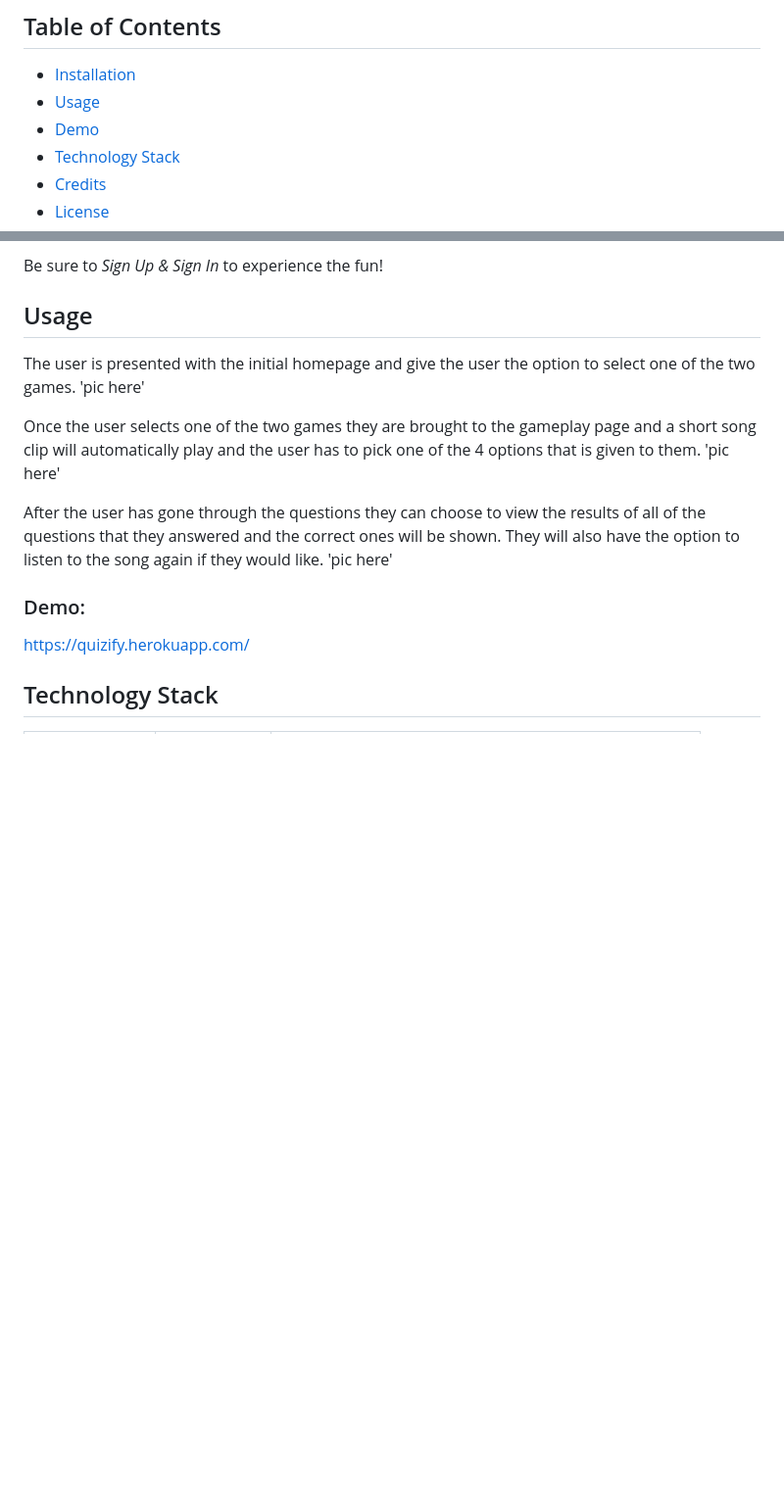
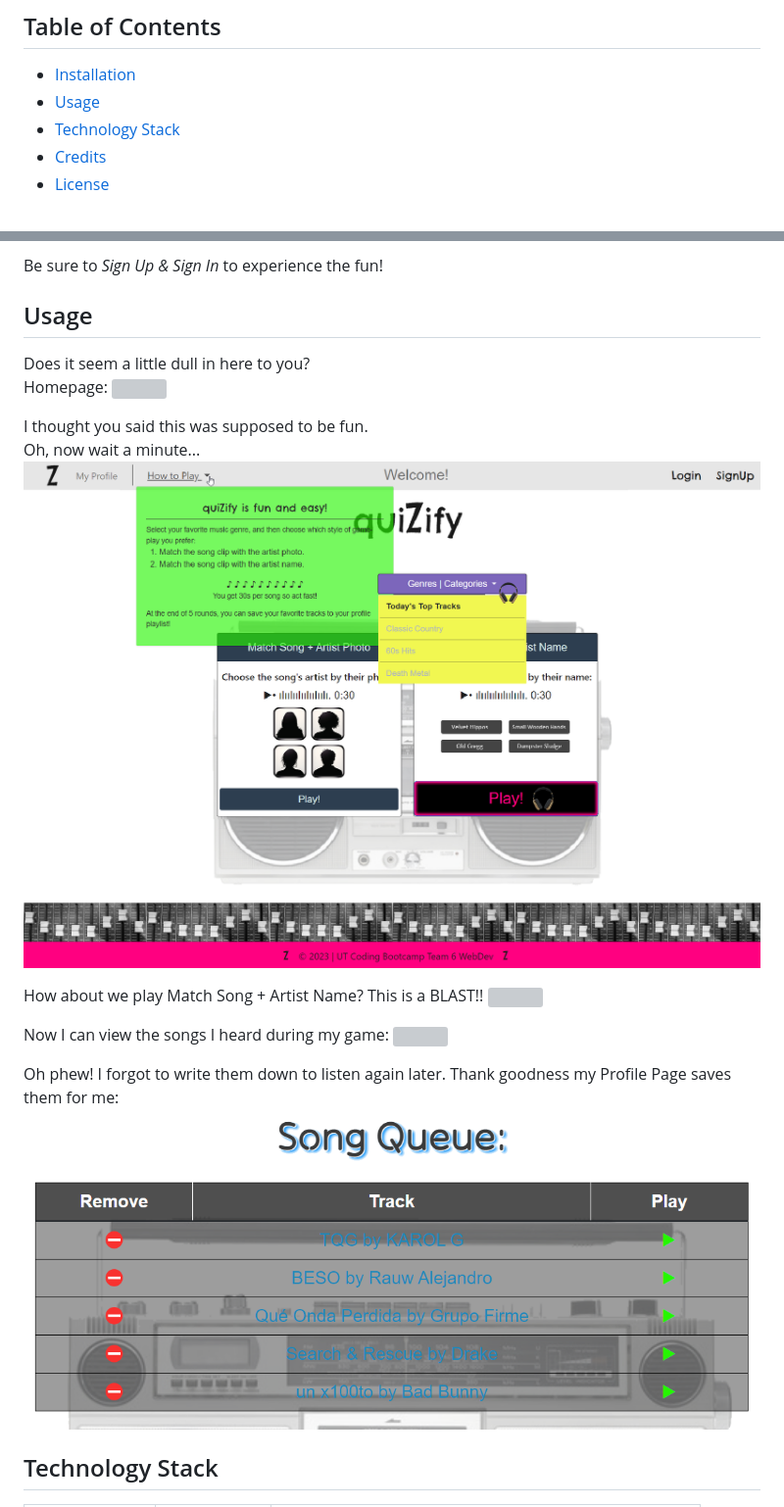
Before and after one commit to SunnyOhK/QuiZify, a Markdown page: README.md, 2 parts joined by grey strips. Shown: that part at 98% size. Rendered like a GitHub page; pictures changed too: assets/demo-images/homepage-color.png (added); blank space fills up the shorter version; grey boxes are pictures that could not be loaded.

Commit message:
readme with images

```diff
--- a/README.md
+++ b/README.md
@@ -10,7 +10,6 @@ This application turns finding your new favorite song into an exciting and engag
 
 - [Installation](#installation)
 - [Usage](#usage)
-- [Demo](#demo)
 - [Technology Stack](#technology-stack)
 - [Credits](#credits)
 - [License](#license)
@@ -25,20 +24,26 @@ Be sure to <i>Sign Up & Sign In</i> to experience the fun!
 
 ## Usage
 
-The user is presented with the initial homepage and give the user the option to select one of the two games.
-'pic here'
+Does it seem a little dull in here to you?<br>
+Homepage:
+<img src="assets/demo-images/homepage.png">
+
+I thought you said this was supposed to be fun.<br>
+Oh, now wait a minute...
+<img src="assets/demo-images/homepage-color.png">
 
 
-Once the user selects one of the two games they are brought to the gameplay page and a short song clip will automatically play and the user has to pick one of the 4 options that is given to them.
-'pic here'
+How about we play Match Song + Artist Name?
+This is a BLAST!!
+<img src="assets/demo-images/game-match-name.png">
+
+Now I can view the songs I heard during my game:
+<img src="assets/demo-images/results.png">
+
+Oh phew! I forgot to write them down to listen again later. Thank goodness my Profile Page saves them for me:
+<img src="assets/demo-images/profile.png">
 
 
-After the user has gone through the questions they can choose to view the results of all of the questions that they answered and the correct ones will be shown. They will also have the option to listen to the song again if they would like.
-'pic here'
-
-### Demo:
-
-https://quizify.herokuapp.com/
 
 ## Technology Stack
 
```
